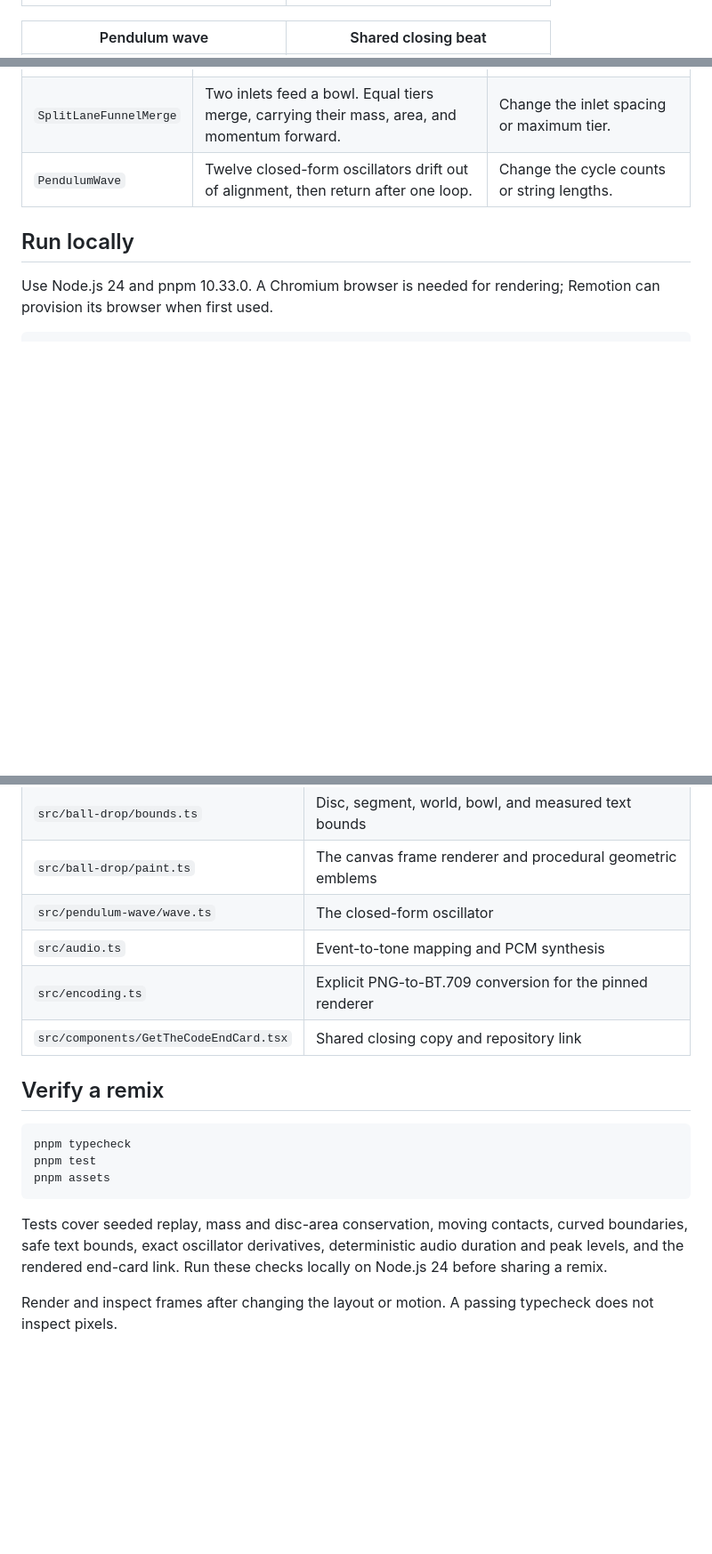
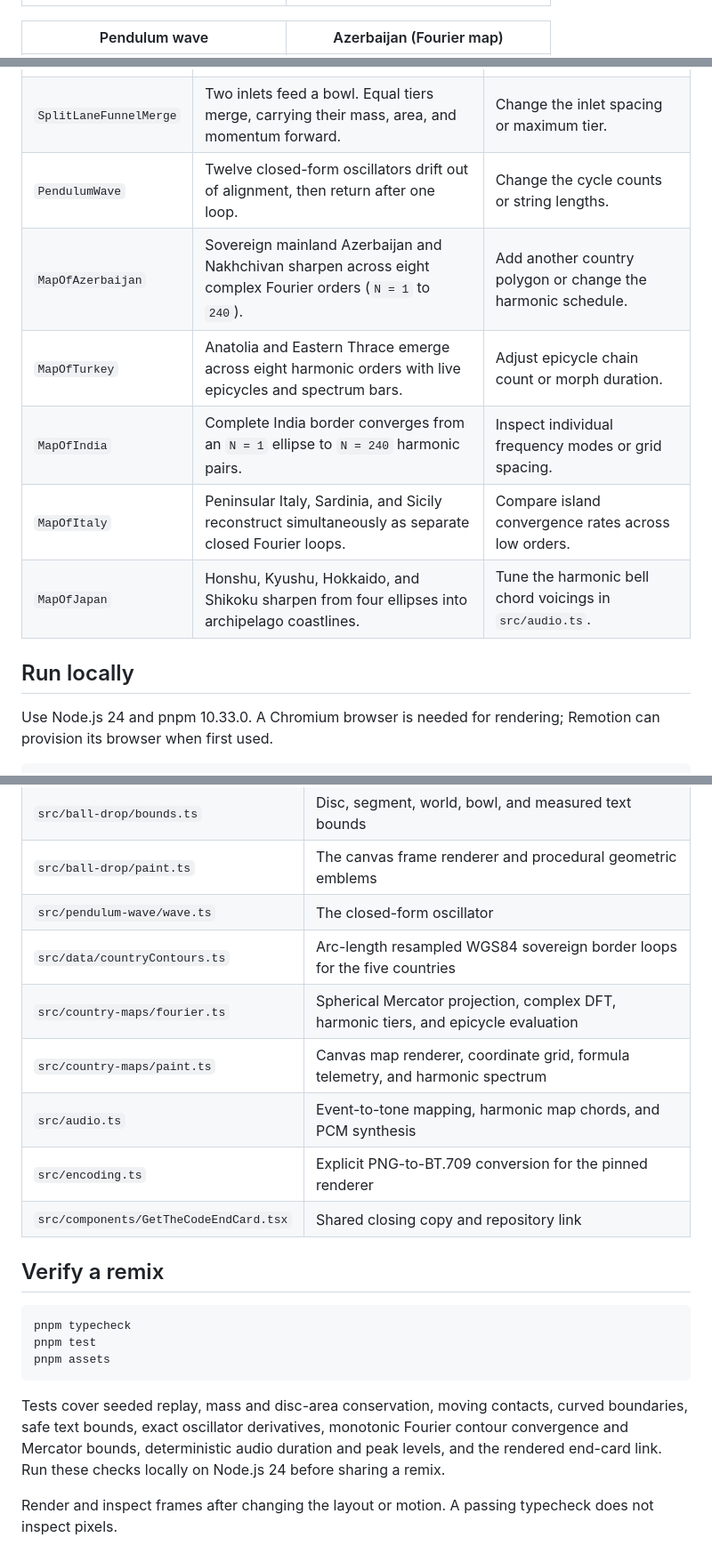
Before and after one commit to oyren-ai/animations, a Markdown page: README.md, 3 parts joined by grey strips. Shown at 89% size. Rendered like a GitHub page; blank space fills up the shorter version.

Commit message:
Add country-map preview frames and document 5 Fourier compositions in README

```diff
--- a/README.md
+++ b/README.md
@@ -20,5 +20,5 @@ Every composition is 1080 × 1920 and runs for 15 seconds: twelve seconds of mot
 | --- | --- |
 | <img src="docs/previews/VortexSpiralBowl.png" width="270" alt="A spiral flow field above a curved glass bowl"> | <img src="docs/previews/SplitLaneFunnelMerge.png" width="270" alt="Two inlets feeding geometric discs into a merging bowl"> |
 
-| Pendulum wave | Shared closing beat |
+| Pendulum wave | Azerbaijan (Fourier map) |
 | --- | --- |
@@ -33,6 +45,11 @@ Every composition is 1080 × 1920 and runs for 15 seconds: twelve seconds of mot
 | `VortexSpiralBowl` | An art-directed vortex field pushes discs around a curved glass bowl. | Tune the swirl, drag, and bowl curvature. |
 | `SplitLaneFunnelMerge` | Two inlets feed a bowl. Equal tiers merge, carrying their mass, area, and momentum forward. | Change the inlet spacing or maximum tier. |
 | `PendulumWave` | Twelve closed-form oscillators drift out of alignment, then return after one loop. | Change the cycle counts or string lengths. |
+| `MapOfAzerbaijan` | Sovereign mainland Azerbaijan and Nakhchivan sharpen across eight complex Fourier orders (`N = 1` to `240`). | Add another country polygon or change the harmonic schedule. |
+| `MapOfTurkey` | Anatolia and Eastern Thrace emerge across eight harmonic orders with live epicycles and spectrum bars. | Adjust epicycle chain count or morph duration. |
+| `MapOfIndia` | Complete India border converges from an `N = 1` ellipse to `N = 240` harmonic pairs. | Inspect individual frequency modes or grid spacing. |
+| `MapOfItaly` | Peninsular Italy, Sardinia, and Sicily reconstruct simultaneously as separate closed Fourier loops. | Compare island convergence rates across low orders. |
+| `MapOfJapan` | Honshu, Kyushu, Hokkaido, and Shikoku sharpen from four ellipses into archipelago coastlines. | Tune the harmonic bell chord voicings in `src/audio.ts`. |
 
 ## Run locally
 
@@ -115,7 +135,10 @@ The pendulum wave uses an analytic trajectory. Each successive oscillator comple
 | `src/ball-drop/bounds.ts` | Disc, segment, world, bowl, and measured text bounds |
 | `src/ball-drop/paint.ts` | The canvas frame renderer and procedural geometric emblems |
 | `src/pendulum-wave/wave.ts` | The closed-form oscillator |
-| `src/audio.ts` | Event-to-tone mapping and PCM synthesis |
+| `src/data/countryContours.ts` | Arc-length resampled WGS84 sovereign border loops for the five countries |
+| `src/country-maps/fourier.ts` | Spherical Mercator projection, complex DFT, harmonic tiers, and epicycle evaluation |
+| `src/country-maps/paint.ts` | Canvas map renderer, coordinate grid, formula telemetry, and harmonic spectrum |
+| `src/audio.ts` | Event-to-tone mapping, harmonic map chords, and PCM synthesis |
 | `src/encoding.ts` | Explicit PNG-to-BT.709 conversion for the pinned renderer |
 | `src/components/GetTheCodeEndCard.tsx` | Shared closing copy and repository link |
 
@@ -127,7 +150,7 @@ pnpm test
 pnpm assets
 ~~~
 
-Tests cover seeded replay, mass and disc-area conservation, moving contacts, curved boundaries, safe text bounds, exact oscillator derivatives, deterministic audio duration and peak levels, and the rendered end-card link. Run these checks locally on Node.js 24 before sharing a remix.
+Tests cover seeded replay, mass and disc-area conservation, moving contacts, curved boundaries, safe text bounds, exact oscillator derivatives, monotonic Fourier contour convergence and Mercator bounds, deterministic audio duration and peak levels, and the rendered end-card link. Run these checks locally on Node.js 24 before sharing a remix.
 
 Render and inspect frames after changing the layout or motion. A passing typecheck does not inspect pixels.
 
```
Also changed, not shown: other parts of README.md (+18 -3 lines), docs/previews/MapOfAzerbaijan.png (added), docs/previews/MapOfIndia.png (added), docs/previews/MapOfItaly.png (added), docs/previews/MapOfJapan.png (added), docs/previews/MapOfTurkey.png (added).
